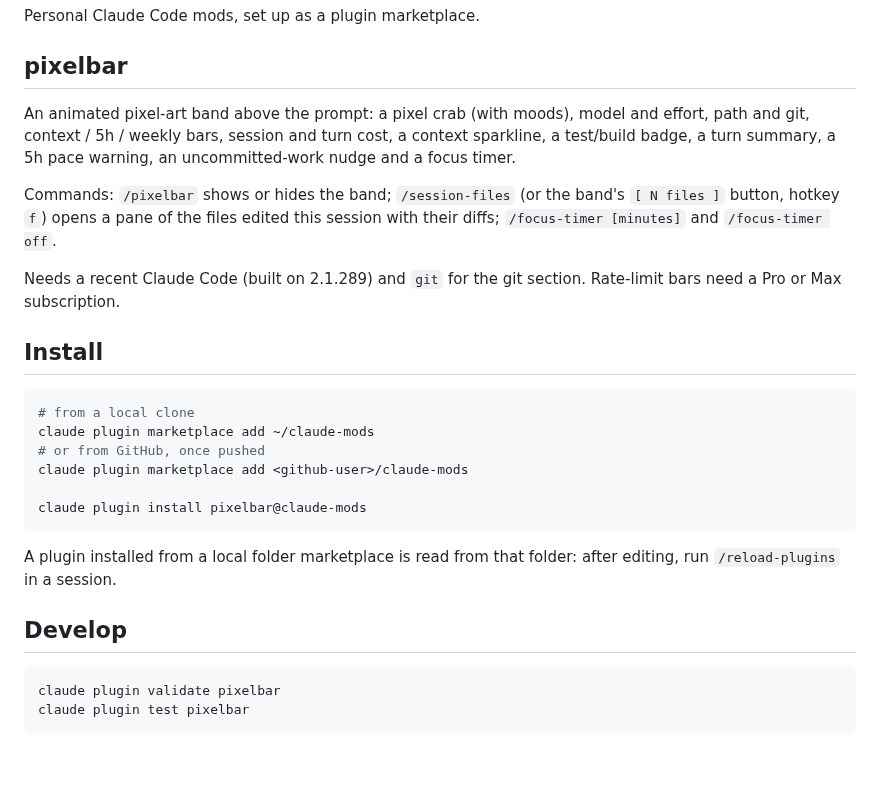
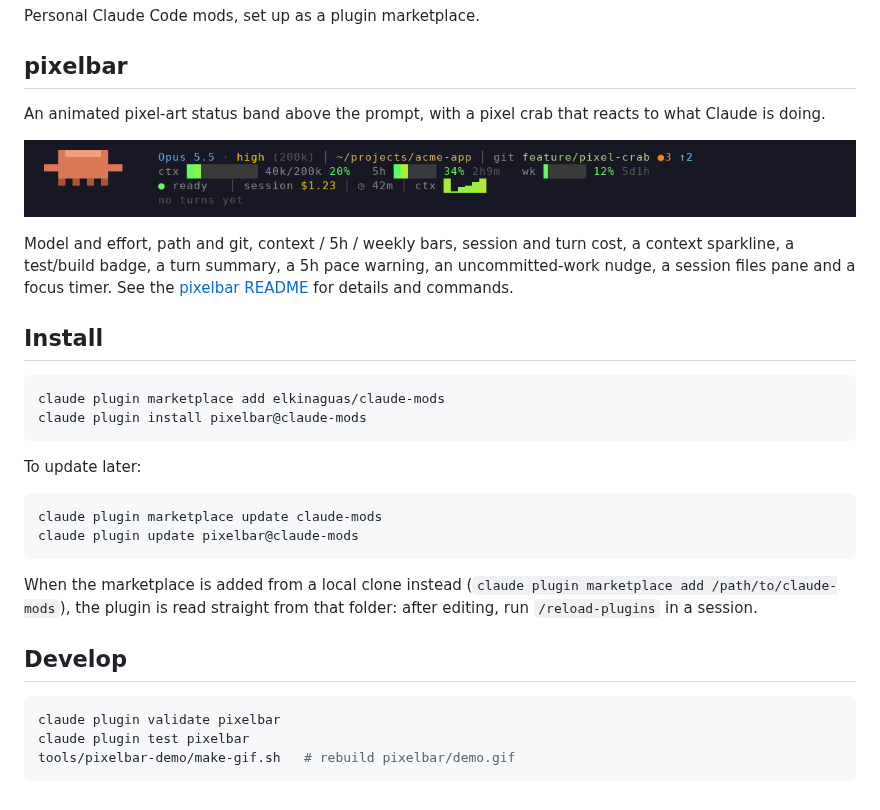
Before and after one commit to elkinaguas/claude-mods, a Markdown page: README.md, the part around the change. Drawn GitHub-style; pictures changed too: pixelbar/demo.gif (added); blank space fills up the shorter version.

````diff
--- a/README.md
+++ b/README.md
@@ -4,28 +4,32 @@ Personal Claude Code mods, set up as a plugin marketplace.
 
 ## pixelbar
 
-An animated pixel-art band above the prompt: a pixel crab (with moods), model and effort, path and git, context / 5h / weekly bars, session and turn cost, a context sparkline, a test/build badge, a turn summary, a 5h pace warning, an uncommitted-work nudge and a focus timer.
+An animated pixel-art status band above the prompt, with a pixel crab that reacts to what Claude is doing.
 
-Commands: `/pixelbar` shows or hides the band; `/session-files` (or the band's `[ N files ]` button, hotkey `f`) opens a pane of the files edited this session with their diffs; `/focus-timer [minutes]` and `/focus-timer off`.
+![pixelbar demo](pixelbar/demo.gif)
 
-Needs a recent Claude Code (built on 2.1.289) and `git` for the git section. Rate-limit bars need a Pro or Max subscription.
+Model and effort, path and git, context / 5h / weekly bars, session and turn cost, a context sparkline, a test/build badge, a turn summary, a 5h pace warning, an uncommitted-work nudge, a session files pane and a focus timer. See the [pixelbar README](pixelbar/README.md) for details and commands.
 
 ## Install
 
 ```bash
-# from a local clone
-claude plugin marketplace add ~/claude-mods
-# or from GitHub, once pushed
-claude plugin marketplace add <github-user>/claude-mods
-
+claude plugin marketplace add elkinaguas/claude-mods
 claude plugin install pixelbar@claude-mods
 ```
 
-A plugin installed from a local folder marketplace is read from that folder: after editing, run `/reload-plugins` in a session.
+To update later:
+
+```bash
+claude plugin marketplace update claude-mods
+claude plugin update pixelbar@claude-mods
+```
+
+When the marketplace is added from a local clone instead (`claude plugin marketplace add /path/to/claude-mods`), the plugin is read straight from that folder: after editing, run `/reload-plugins` in a session.
 
 ## Develop
 
 ```bash
 claude plugin validate pixelbar
 claude plugin test pixelbar
+tools/pixelbar-demo/make-gif.sh   # rebuild pixelbar/demo.gif
 ```
````
Also changed, not shown: pixelbar/README.md (added, +51 -0 lines), 4 other files.
